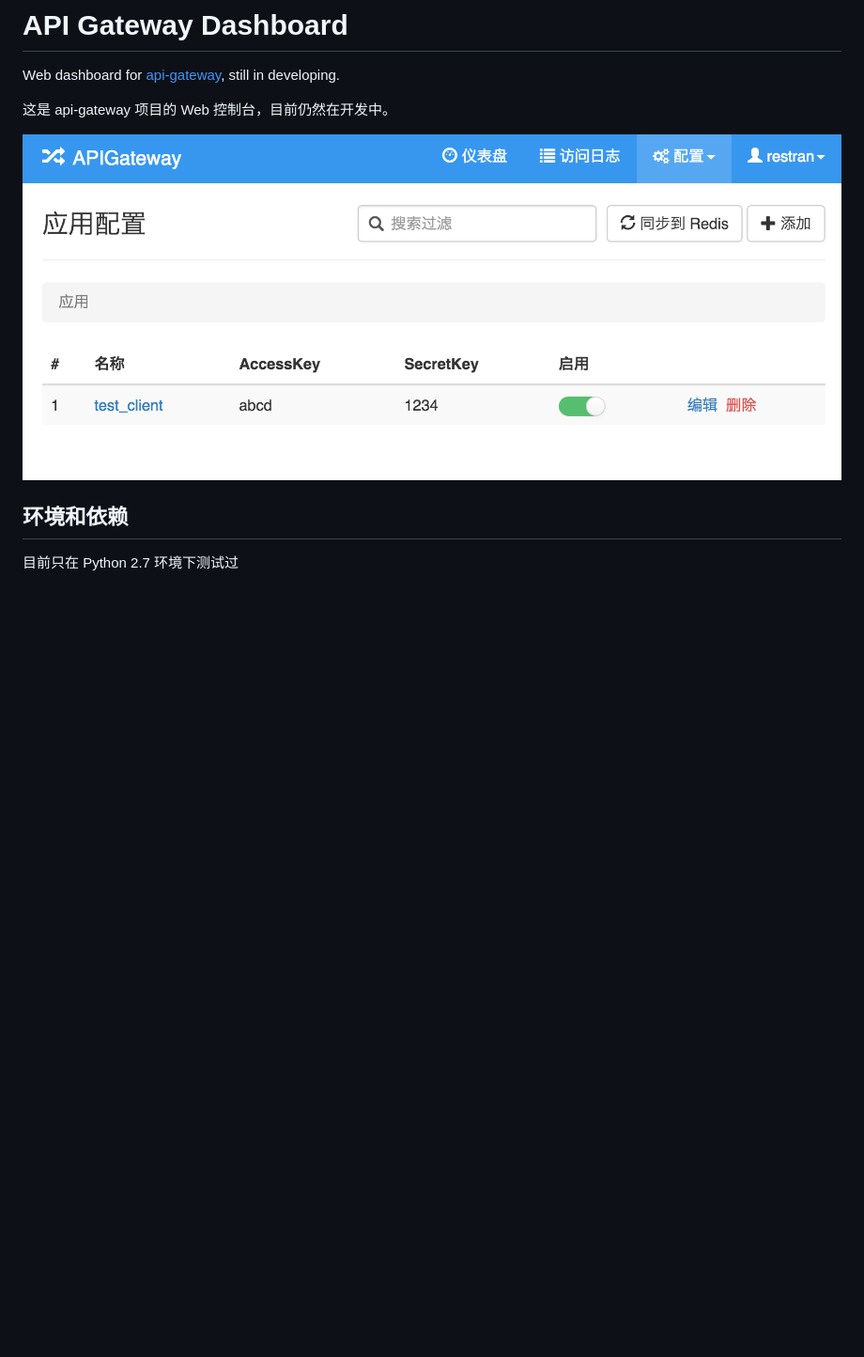
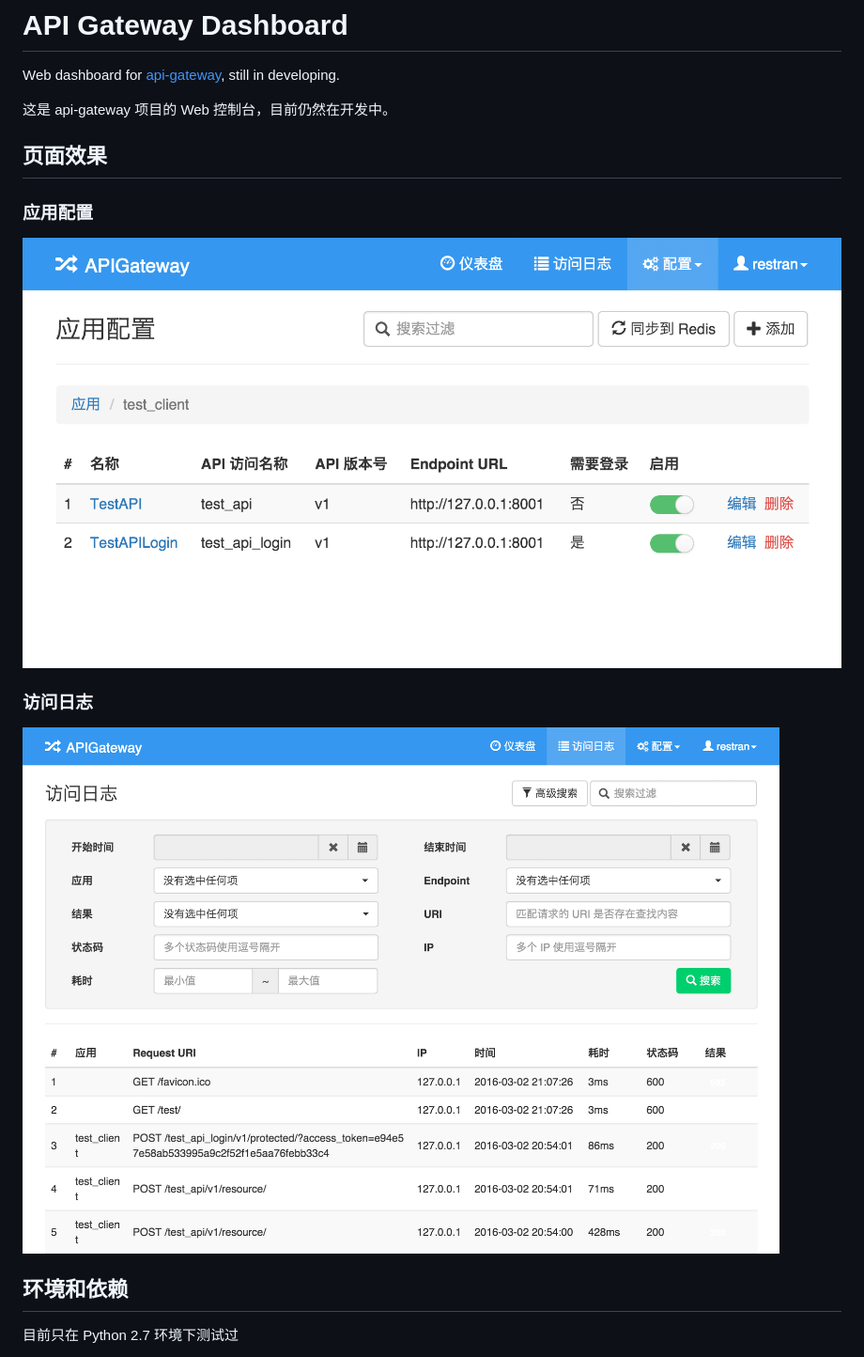
Before and after one commit to restran/fomalhaut-panel, a Markdown page: README.md, the part around the change. Shown: that part at 94% size. Drawn GitHub-style; pictures changed too: doc/access_log.png (added), doc/config.png (added), doc/demo_page.png (deleted); blank space fills up the shorter version.

```diff
--- a/README.md
+++ b/README.md
@@ -4,7 +4,15 @@ Web dashboard for [api-gateway](https://github.com/restran/api-gateway), still i
 
 这是 api-gateway 项目的 Web 控制台，目前仍然在开发中。
 
-![demo_page](doc/demo_page.png "")
+## 页面效果
+
+### 应用配置
+
+![config](doc/config.png "")
+
+### 访问日志
+
+![access_log](doc/access_log.png "")
 
 ## 环境和依赖
 
```
